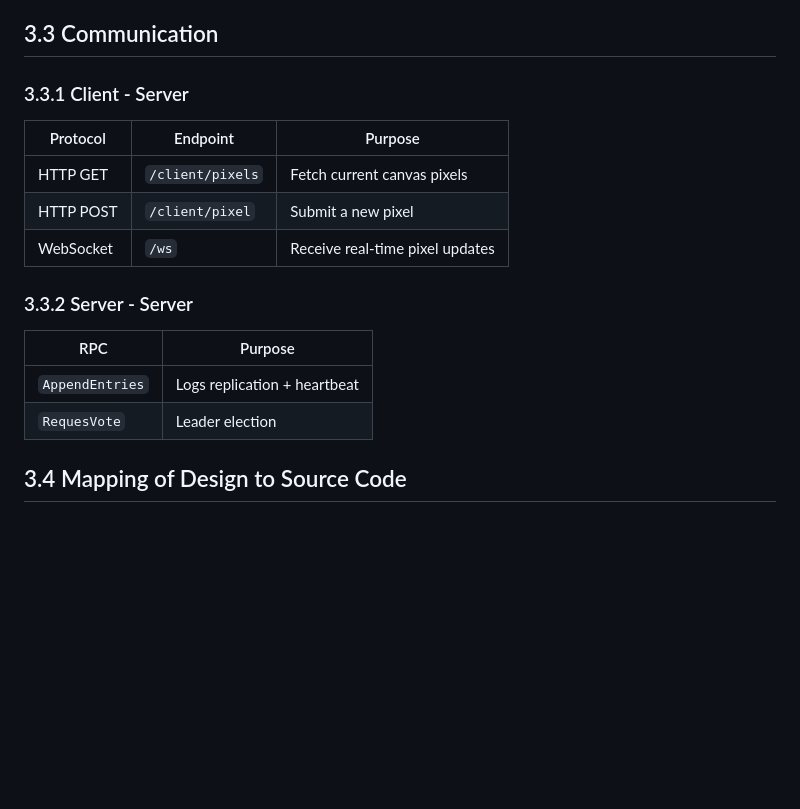
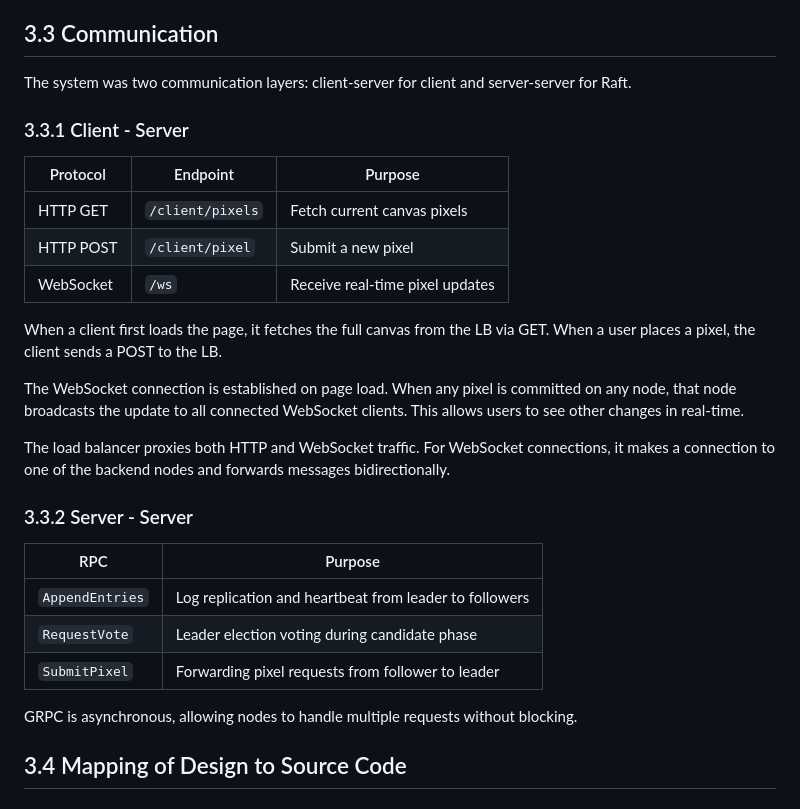
Before and after one commit to distri-place/distri-place, a Markdown page: docs/final_report.md, the part around the change. Drawn GitHub-style; blank space fills up the shorter version.

Commit message:
docs: improve the communication part in 3

```diff
--- a/docs/final_report.md
+++ b/docs/final_report.md
@@ -138,6 +138,9 @@ flowchart TB
 
 ## 3.3 Communication
 
+The system was two communication layers:
+client-server for client and server-server for Raft.
+
 ### 3.3.1 Client - Server
 
 | Protocol  | Endpoint         | Purpose                         |
@@ -146,12 +149,25 @@ flowchart TB
 | HTTP POST | `/client/pixel`  | Submit a new pixel              |
 | WebSocket | `/ws`            | Receive real-time pixel updates |
 
+When a client first loads the page, it fetches the full canvas from the LB via GET.
+When a user places a pixel, the client sends a POST to the LB.
+
+The WebSocket connection is established on page load.
+When any pixel is committed on any node, that node broadcasts the update to all connected WebSocket clients.
+This allows users to see other changes in real-time.
+
+The load balancer proxies both HTTP and WebSocket traffic.
+For WebSocket connections, it makes a connection to one of the backend nodes and forwards messages bidirectionally.
+
 ### 3.3.2 Server - Server
 
-| RPC             | Purpose                      |
-| --------------- | ---------------------------- |
-| `AppendEntries` | Logs replication + heartbeat |
-| `RequesVote`    | Leader election              |
+| RPC             | Purpose                                                |
+| --------------- | ------------------------------------------------------ |
+| `AppendEntries` | Log replication and heartbeat from leader to followers |
+| `RequestVote`   | Leader election voting during candidate phase          |
+| `SubmitPixel`   | Forwarding pixel requests from follower to leader      |
+
+GRPC is asynchronous, allowing nodes to handle multiple requests without blocking.
 
 ## 3.4 Mapping of Design to Source Code
 
```
